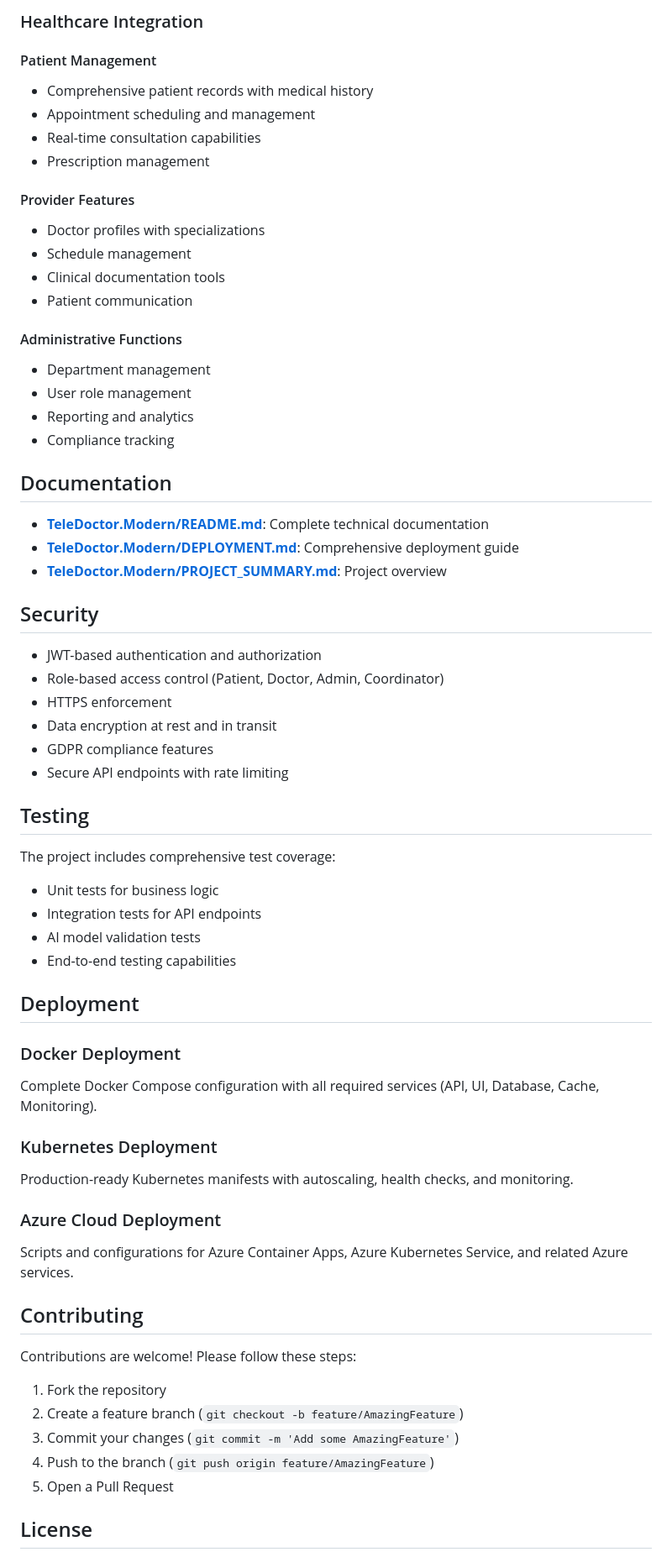
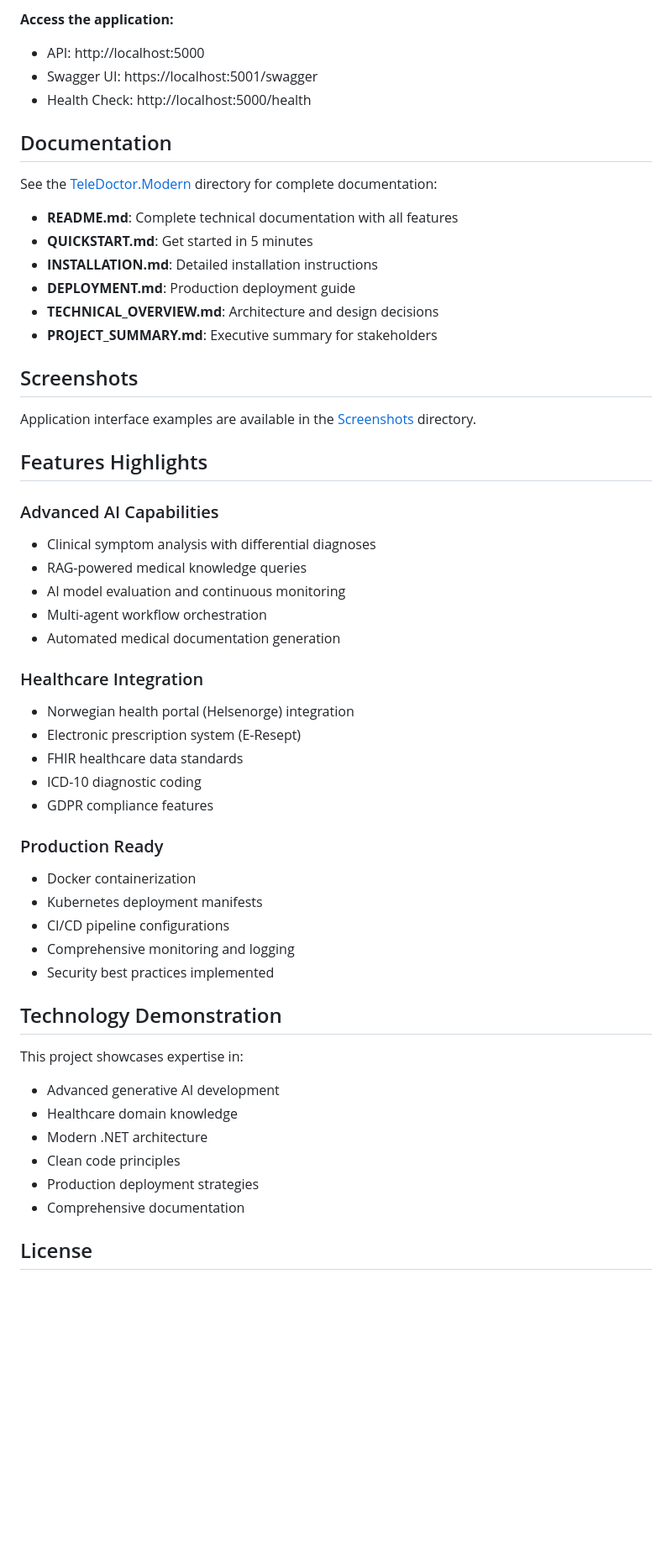
Before and after one commit to saidulIslam1602/Tele-Doctor, a Markdown page: README.md, the part around the change printed below. Shown: that part at 84% size. GitHub-like rendering; blank space fills up the shorter version.

```diff
--- a/README.md
+++ b/README.md
@@ -146,66 +82,55 @@ Orchestrates multiple specialized AI agents to automate complex healthcare workf
-### Healthcare Integration
-
-#### Patient Management
-- Comprehensive patient records with medical history
-- Appointment scheduling and management
-- Real-time consultation capabilities
-- Prescription management
-
-#### Provider Features
-- Doctor profiles with specializations
-- Schedule management
-- Clinical documentation tools
-- Patient communication
-
-#### Administrative Functions
-- Department management
-- User role management
-- Reporting and analytics
-- Compliance tracking
+**Access the application:**
+- API: http://localhost:5000
+- Swagger UI: https://localhost:5001/swagger
+- Health Check: http://localhost:5000/health
 
 ## Documentation
 
-- **[TeleDoctor.Modern/README.md](TeleDoctor.Modern/README.md)**: Complete technical documentation
-- **[TeleDoctor.Modern/DEPLOYMENT.md](TeleDoctor.Modern/DEPLOYMENT.md)**: Comprehensive deployment guide
-- **[TeleDoctor.Modern/PROJECT_SUMMARY.md](TeleDoctor.Modern/PROJECT_SUMMARY.md)**: Project overview
+See the [TeleDoctor.Modern](TeleDoctor.Modern/) directory for complete documentation:
 
-## Security
+- **README.md**: Complete technical documentation with all features
+- **QUICKSTART.md**: Get started in 5 minutes
+- **INSTALLATION.md**: Detailed installation instructions
+- **DEPLOYMENT.md**: Production deployment guide
+- **TECHNICAL_OVERVIEW.md**: Architecture and design decisions
+- **PROJECT_SUMMARY.md**: Executive summary for stakeholders
 
-- JWT-based authentication and authorization
-- Role-based access control (Patient, Doctor, Admin, Coordinator)
-- HTTPS enforcement
-- Data encryption at rest and in transit
+## Screenshots
+
+Application interface examples are available in the [Screenshots](Screenshots/) directory.
+
+## Features Highlights
+
+### Advanced AI Capabilities
+- Clinical symptom analysis with differential diagnoses
+- RAG-powered medical knowledge queries
+- AI model evaluation and continuous monitoring
+- Multi-agent workflow orchestration
+- Automated medical documentation generation
+
+### Healthcare Integration
+- Norwegian health portal (Helsenorge) integration
+- Electronic prescription system (E-Resept)
+- FHIR healthcare data standards
+- ICD-10 diagnostic coding
 - GDPR compliance features
-- Secure API endpoints with rate limiting
 
-## Testing
+### Production Ready
+- Docker containerization
+- Kubernetes deployment manifests
+- CI/CD pipeline configurations
+- Comprehensive monitoring and logging
+- Security best practices implemented
 
-The project includes comprehensive test coverage:
-- Unit tests for business logic
-- Integration tests for API endpoints
-- AI model validation tests
-- End-to-end testing capabilities
+## Technology Demonstration
 
-## Deployment
-
-### Docker Deployment
-Complete Docker Compose configuration with all required services (API, UI, Database, Cache, Monitoring).
-
-### Kubernetes Deployment
-Production-ready Kubernetes manifests with autoscaling, health checks, and monitoring.
-
-### Azure Cloud Deployment
-Scripts and configurations for Azure Container Apps, Azure Kubernetes Service, and related Azure services.
-
-## Contributing
-
-Contributions are welcome! Please follow these steps:
-
-1. Fork the repository
-2. Create a feature branch (`git checkout -b feature/AmazingFeature`)
-3. Commit your changes (`git commit -m 'Add some AmazingFeature'`)
-4. Push to the branch (`git push origin feature/AmazingFeature`)
-5. Open a Pull Request
+This project showcases expertise in:
+- Advanced generative AI development
+- Healthcare domain knowledge
+- Modern .NET architecture
+- Clean code principles
+- Production deployment strategies
+- Comprehensive documentation
 
 ## License
 
```
Also changed, not shown: other parts of README.md (+55 -122 lines).
